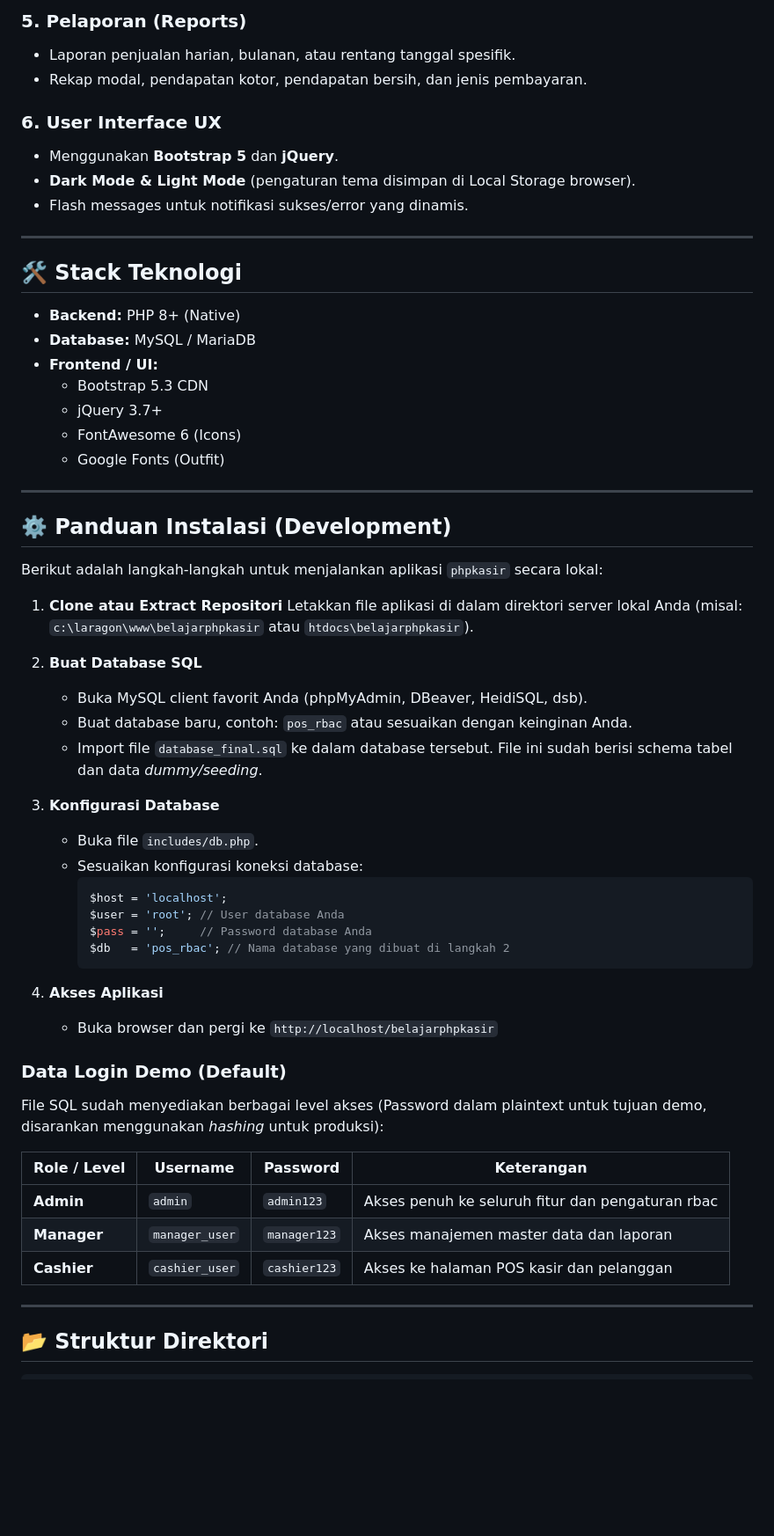
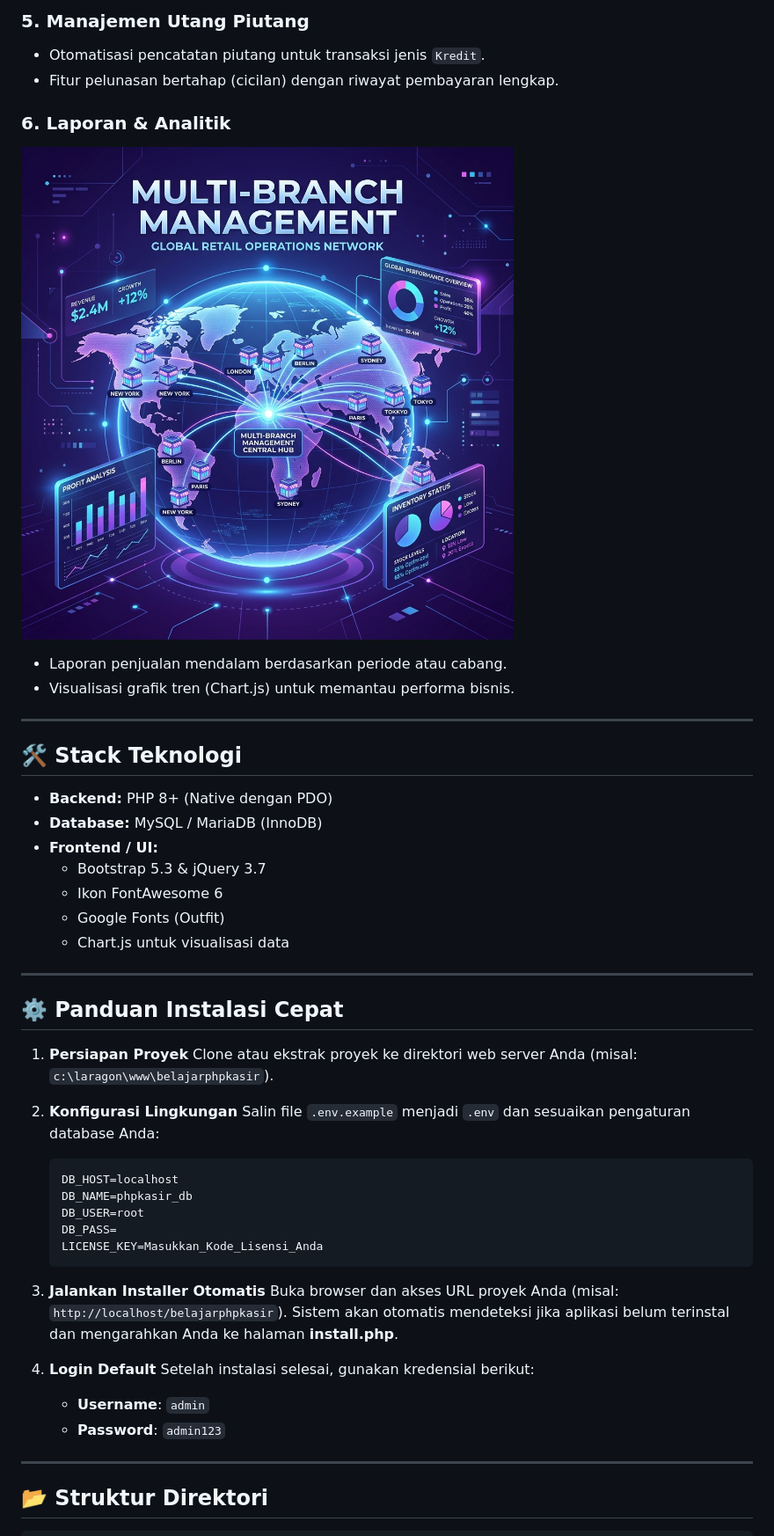
Before and after one commit to satriamasada/phpkasircms, a Markdown page: README.md, the part around one of its changes. Shown at 88% size. GitHub-like rendering; pictures changed too: assets/img/analytics.png (added); blank space fills up the shorter version.

Commit message:
readme docs

````diff
--- a/README.md
+++ b/README.md
@@ -26,61 +27,49 @@ Aplikasi Point of Sale (Kasir) premium berbasis web yang dikembangkan menggunaka
 
-### 5. Pelaporan (Reports)
-- Laporan penjualan harian, bulanan, atau rentang tanggal spesifik.
-- Rekap modal, pendapatan kotor, pendapatan bersih, dan jenis pembayaran.
+### 5. Manajemen Utang Piutang
+- Otomatisasi pencatatan piutang untuk transaksi jenis `Kredit`.
+- Fitur pelunasan bertahap (cicilan) dengan riwayat pembayaran lengkap.
 
-### 6. User Interface UX
-- Menggunakan **Bootstrap 5** dan **jQuery**.
-- **Dark Mode & Light Mode** (pengaturan tema disimpan di Local Storage browser).
-- Flash messages untuk notifikasi sukses/error yang dinamis.
+### 6. Laporan & Analitik
+![Analytics Dashboard](assets/img/analytics.png)
+- Laporan penjualan mendalam berdasarkan periode atau cabang.
+- Visualisasi grafik tren (Chart.js) untuk memantau performa bisnis.
 
 ---
 
 ## 🛠️ Stack Teknologi
 
-- **Backend:** PHP 8+ (Native)
-- **Database:** MySQL / MariaDB
+- **Backend:** PHP 8+ (Native dengan PDO)
+- **Database:** MySQL / MariaDB (InnoDB)
 - **Frontend / UI:**
-  - Bootstrap 5.3 CDN
-  - jQuery 3.7+
-  - FontAwesome 6 (Icons)
+  - Bootstrap 5.3 & jQuery 3.7
+  - Ikon FontAwesome 6
   - Google Fonts (Outfit)
+  - Chart.js untuk visualisasi data
 
 ---
 
-## ⚙️ Panduan Instalasi (Development)
+## ⚙️ Panduan Instalasi Cepat
 
-Berikut adalah langkah-langkah untuk menjalankan aplikasi `phpkasir` secara lokal:
+1. **Persiapan Proyek**
+   Clone atau ekstrak proyek ke direktori web server Anda (misal: `c:\laragon\www\belajarphpkasir`).
 
-1. **Clone atau Extract Repositori**
-   Letakkan file aplikasi di dalam direktori server lokal Anda (misal: `c:\laragon\www\belajarphpkasir` atau `htdocs\belajarphpkasir`).
+2. **Konfigurasi Lingkungan**
+   Salin file `.env.example` menjadi `.env` dan sesuaikan pengaturan database Anda:
+   ```env
+   DB_HOST=localhost
+   DB_NAME=phpkasir_db
+   DB_USER=root
+   DB_PASS=
+   LICENSE_KEY=Masukkan_Kode_Lisensi_Anda
+   ```
 
-2. **Buat Database SQL**
-   - Buka MySQL client favorit Anda (phpMyAdmin, DBeaver, HeidiSQL, dsb).
-   - Buat database baru, contoh: `pos_rbac` atau sesuaikan dengan keinginan Anda.
-   - Import file `database_final.sql` ke dalam database tersebut. File ini sudah berisi schema tabel dan data *dummy/seeding*.
+3. **Jalankan Installer Otomatis**
+   Buka browser dan akses URL proyek Anda (misal: `http://localhost/belajarphpkasir`). Sistem akan otomatis mendeteksi jika aplikasi belum terinstal dan mengarahkan Anda ke halaman **install.php**.
 
-3. **Konfigurasi Database**
-   - Buka file `includes/db.php`.
-   - Sesuaikan konfigurasi koneksi database:
-     ```php
-     $host = 'localhost';
-     $user = 'root'; // User database Anda
-     $pass = '';     // Password database Anda
-     $db   = 'pos_rbac'; // Nama database yang dibuat di langkah 2
-     ```
-
-4. **Akses Aplikasi**
-   - Buka browser dan pergi ke `http://localhost/belajarphpkasir`
-
-### Data Login Demo (Default)
-
-File SQL sudah menyediakan berbagai level akses (Password dalam plaintext untuk tujuan demo, disarankan menggunakan *hashing* untuk produksi):
-
-| Role / Level | Username | Password | Keterangan |
-| --- | --- | --- | --- |
-| **Admin** | `admin` | `admin123` | Akses penuh ke seluruh fitur dan pengaturan rbac |
-| **Manager** | `manager_user` | `manager123` | Akses manajemen master data dan laporan |
-| **Cashier** | `cashier_user` | `cashier123` | Akses ke halaman POS kasir dan pelanggan |
+4. **Login Default**
+   Setelah instalasi selesai, gunakan kredensial berikut:
+   - **Username**: `admin`
+   - **Password**: `admin123`
 
 ---
 
````
Also changed, not shown: other parts of README.md (+38 -48 lines), docs/DEPLOYMENT_GUIDE.md (+41 -35 lines), docs/SYSTEM_DOCUMENTATION.md (+45 -52 lines), assets/img/cover_box.png (added), assets/img/promo_retail.png (added).
